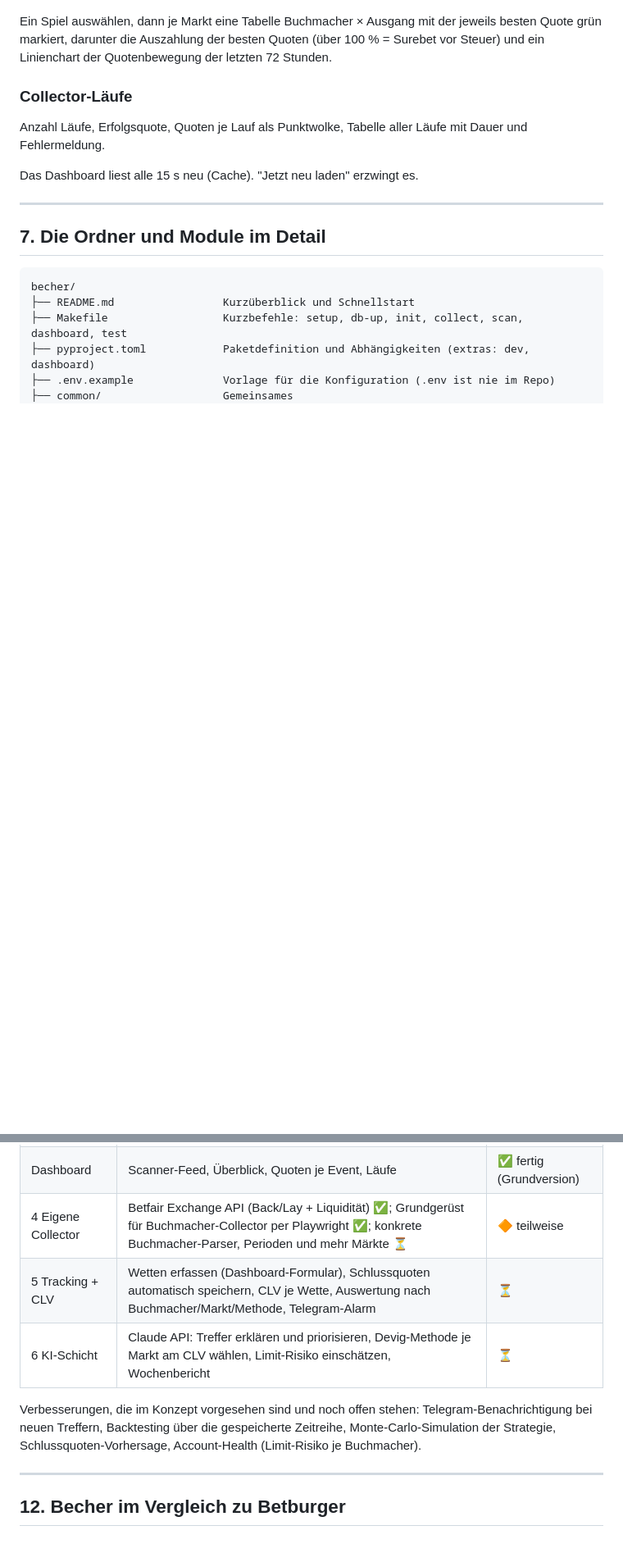
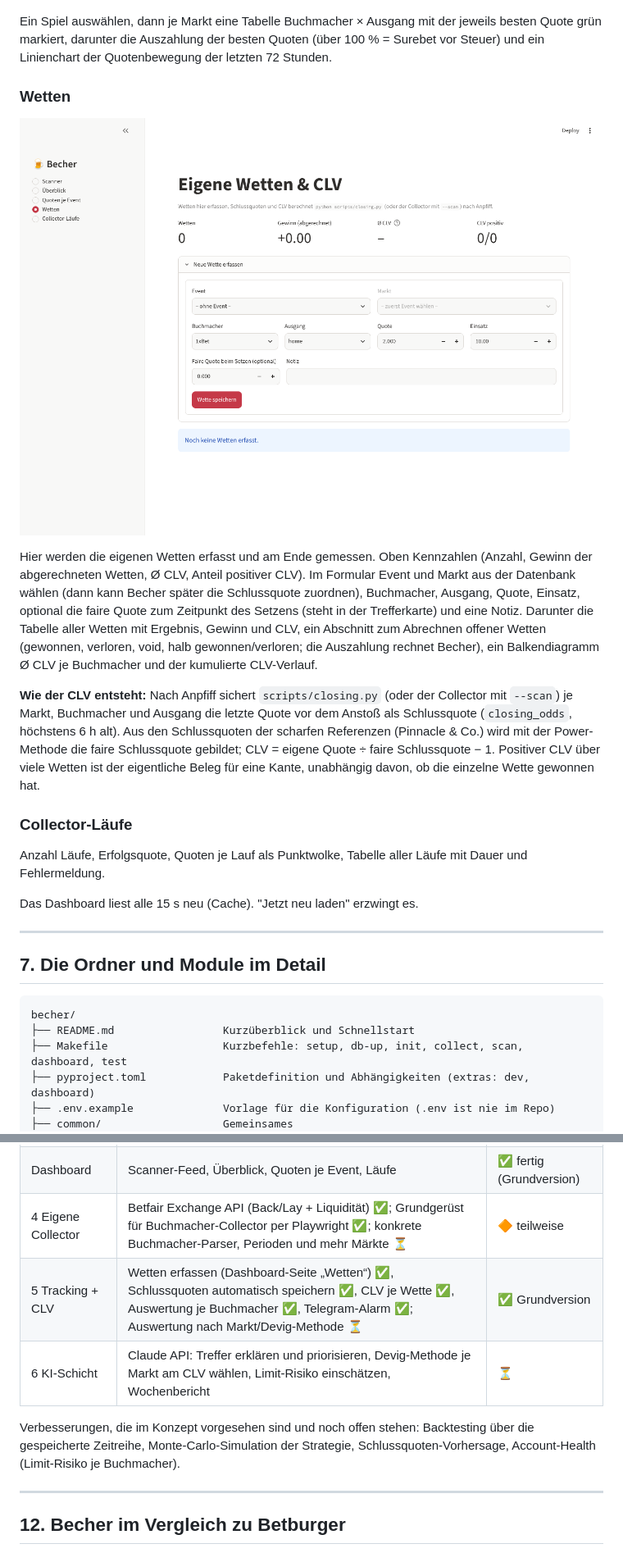
Before and after one commit to Arian-hwaiz/becher, a Markdown page: docs/HANDBUCH.md, 2 parts joined by grey strips. Shown at 82% size. Drawn GitHub-style; pictures changed too: docs/bilder/dashboard-wetten.png (added); blank space fills up the shorter version.

```diff
--- a/docs/HANDBUCH.md
+++ b/docs/HANDBUCH.md
@@ -182,6 +187,14 @@ Kennzahlen (kommende Events, Quoten der letzten Stunde, aktive Buchmacher, Value
 ![Quoten je Event](bilder/dashboard-quoten.png)
 
 Ein Spiel auswählen, dann je Markt eine Tabelle Buchmacher × Ausgang mit der jeweils besten Quote grün markiert, darunter die Auszahlung der besten Quoten (über 100 % = Surebet vor Steuer) und ein Linienchart der Quotenbewegung der letzten 72 Stunden.
+
+### Wetten
+
+![Wetten](bilder/dashboard-wetten.png)
+
+Hier werden die eigenen Wetten erfasst und am Ende gemessen. Oben Kennzahlen (Anzahl, Gewinn der abgerechneten Wetten, Ø CLV, Anteil positiver CLV). Im Formular Event und Markt aus der Datenbank wählen (dann kann Becher später die Schlussquote zuordnen), Buchmacher, Ausgang, Quote, Einsatz, optional die faire Quote zum Zeitpunkt des Setzens (steht in der Trefferkarte) und eine Notiz. Darunter die Tabelle aller Wetten mit Ergebnis, Gewinn und CLV, ein Abschnitt zum Abrechnen offener Wetten (gewonnen, verloren, void, halb gewonnen/verloren; die Auszahlung rechnet Becher), ein Balkendiagramm Ø CLV je Buchmacher und der kumulierte CLV-Verlauf.
+
+**Wie der CLV entsteht:** Nach Anpfiff sichert `scripts/closing.py` (oder der Collector mit `--scan`) je Markt, Buchmacher und Ausgang die letzte Quote vor dem Anstoß als Schlussquote (`closing_odds`, höchstens 6 h alt). Aus den Schlussquoten der scharfen Referenzen (Pinnacle & Co.) wird mit der Power-Methode die faire Schlussquote gebildet; CLV = eigene Quote ÷ faire Schlussquote − 1. Positiver CLV über viele Wetten ist der eigentliche Beleg für eine Kante, unabhängig davon, ob die einzelne Wette gewonnen hat.
 
 ### Collector-Läufe
 
@@ -356,10 +370,10 @@ Aus `docs/konzept/04-entwicklungsplan-kern.md`, Stand 10. 11. 2026:
 | 3 Rechenkern | Devig, Konsens, Valuebets, Surebets/Middles, Scan → opportunities | ✅ fertig (Grundversion) |
 | Dashboard | Scanner-Feed, Überblick, Quoten je Event, Läufe | ✅ fertig (Grundversion) |
 | 4 Eigene Collector | Betfair Exchange API (Back/Lay + Liquidität) ✅; Grundgerüst für Buchmacher-Collector per Playwright ✅; konkrete Buchmacher-Parser, Perioden und mehr Märkte ⏳ | 🔶 teilweise |
-| 5 Tracking + CLV | Wetten erfassen (Dashboard-Formular), Schlussquoten automatisch speichern, CLV je Wette, Auswertung nach Buchmacher/Markt/Methode, Telegram-Alarm | ⏳ |
+| 5 Tracking + CLV | Wetten erfassen (Dashboard-Seite „Wetten“) ✅, Schlussquoten automatisch speichern ✅, CLV je Wette ✅, Auswertung je Buchmacher ✅, Telegram-Alarm ✅; Auswertung nach Markt/Devig-Methode ⏳ | ✅ Grundversion |
 | 6 KI-Schicht | Claude API: Treffer erklären und priorisieren, Devig-Methode je Markt am CLV wählen, Limit-Risiko einschätzen, Wochenbericht | ⏳ |
 
-Verbesserungen, die im Konzept vorgesehen sind und noch offen stehen: Telegram-Benachrichtigung bei neuen Treffern, Backtesting über die gespeicherte Zeitreihe, Monte-Carlo-Simulation der Strategie, Schlussquoten-Vorhersage, Account-Health (Limit-Risiko je Buchmacher).
+Verbesserungen, die im Konzept vorgesehen sind und noch offen stehen: Backtesting über die gespeicherte Zeitreihe, Monte-Carlo-Simulation der Strategie, Schlussquoten-Vorhersage, Account-Health (Limit-Risiko je Buchmacher).
 
 ---
 
```
Also changed, not shown: other parts of docs/HANDBUCH.md (+10 -4 lines), README.md (+3 -1 lines), 11 other files.
